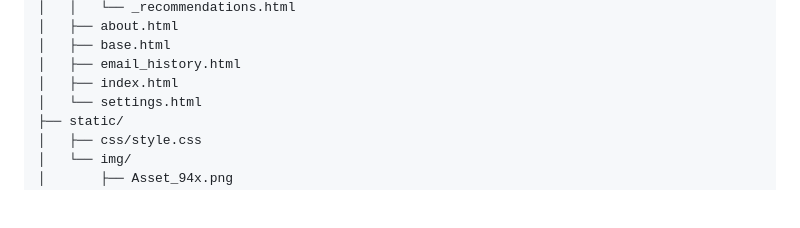
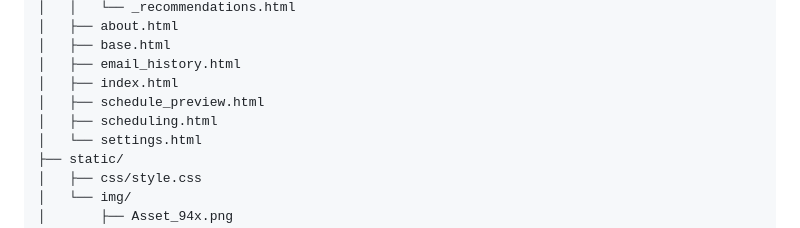
Before and after one commit to jma1ice/newsletterr, a Markdown page: readme.md, the part around the change. Drawn GitHub-style; blank space fills up the shorter version.

```diff
--- a/readme.md
+++ b/readme.md
@@ -92,6 +92,8 @@ newsletterr/
 │   ├── base.html
 │   ├── email_history.html
 │   ├── index.html
+│   ├── schedule_preview.html
+│   ├── scheduling.html
 │   └── settings.html
 ├── static/
 │   ├── css/style.css
```
